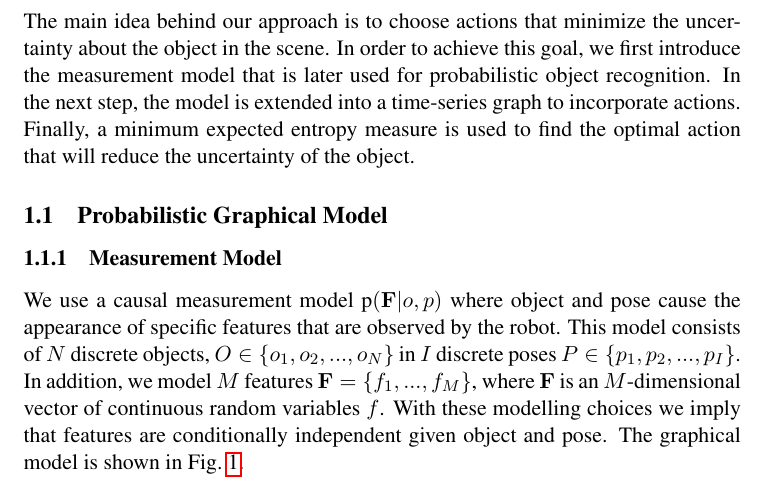
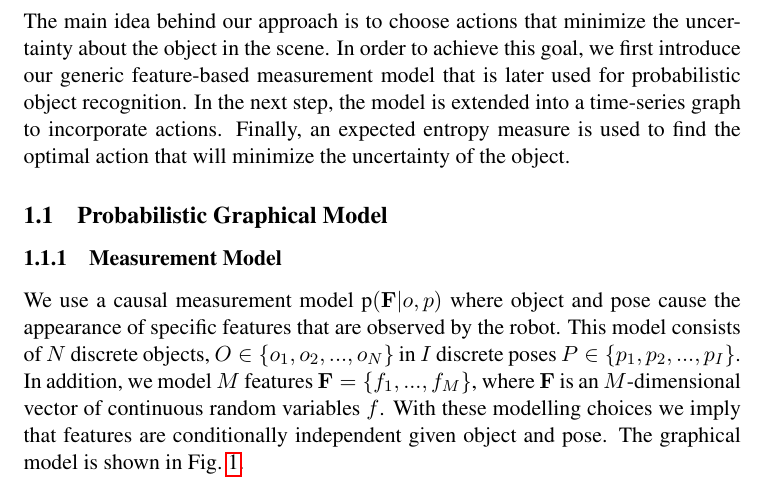
Before and after one commit to ccorcos/towards-interactive-object-recognition, a LaTeX document (tex/rss2014workshop/tmp.tex, which reads tex/rss2014workshop/sections/approach.tex): part of page 1 of 4, cut so that both start at the same text. Compiled offline with pdfLaTeX.

Commit message:
* minor change

```diff
--- a/tex/rss2014workshop/sections/approach.tex
+++ b/tex/rss2014workshop/sections/approach.tex
@@ -6,7 +8,7 @@
     % implementation
         % object recognition, features n stuff
         % action selection, sampling n stuff
-The main idea behind our approach is to choose actions that minimize the uncertainty about the object in the scene. In order to achieve this goal, we first introduce the measurement model that is later used for probabilistic object recognition. In the next step, the model is extended into a time-series graph to incorporate actions. Finally, a minimum expected entropy measure is used to find the optimal action that will reduce the uncertainty of the object.
+The main idea behind our approach is to choose actions that minimize the uncertainty about the object in the scene. In order to achieve this goal, we first introduce our generic feature-based measurement model that is later used for probabilistic object recognition. In the next step, the model is extended into a time-series graph to incorporate actions. Finally, an expected entropy measure is used to find the optimal action that will minimize the uncertainty of the object.
 
     \subsection{Probabilistic Graphical Model}
 %        This model consists of an object recognition subgraph extended in time for modelling actions. This model is agnostic of the type of features used so long a matching error function is defined for computing the similarity features of the same type. Actions are optimally selected based the minimum expected entropy of the object predictions for each potential action.
```
Also changed, not shown: tex/rss2014workshop/sections/approach.tex (2 more changed lines).
